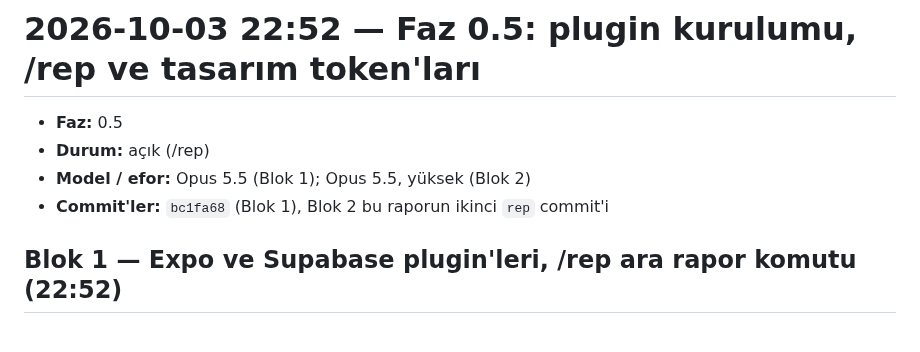
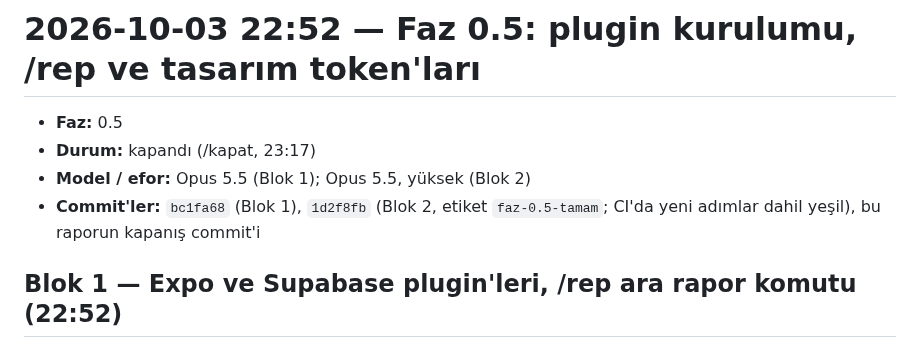
Before and after one commit to emir-eid/hooplab, a Markdown page: docs/sessions/2026-10-03-2252-faz05-plugin-ve-rep.md, the part around the change. GitHub-like rendering.

Commit message:
[F0.5] oturum: plugin kurulumu, /rep ve tasarım token'ları; Faz 0.5 kapandı
Co-Authored-By: Claude Opus 5.5 <noreply@anthropic.com>

```diff
--- a/docs/sessions/2026-10-03-2252-faz05-plugin-ve-rep.md
+++ b/docs/sessions/2026-10-03-2252-faz05-plugin-ve-rep.md
@@ -1,9 +1,9 @@
 # 2026-10-03 22:52 — Faz 0.5: plugin kurulumu, /rep ve tasarım token'ları
 
 - **Faz:** 0.5
-- **Durum:** açık (/rep)
+- **Durum:** kapandı (/kapat, 23:17)
 - **Model / efor:** Opus 5.5 (Blok 1); Opus 5.5, yüksek (Blok 2)
-- **Commit'ler:** `bc1fa68` (Blok 1), Blok 2 bu raporun ikinci `rep` commit'i
+- **Commit'ler:** `bc1fa68` (Blok 1), `1d2f8fb` (Blok 2, etiket `faz-0.5-tamam`; CI'da yeni adımlar dahil yeşil), bu raporun kapanış commit'i
 
 ## Blok 1 — Expo ve Supabase plugin'leri, /rep ara rapor komutu (22:52)
 
```
Also changed, not shown: docs/STATE.md (+1 -1 lines).
